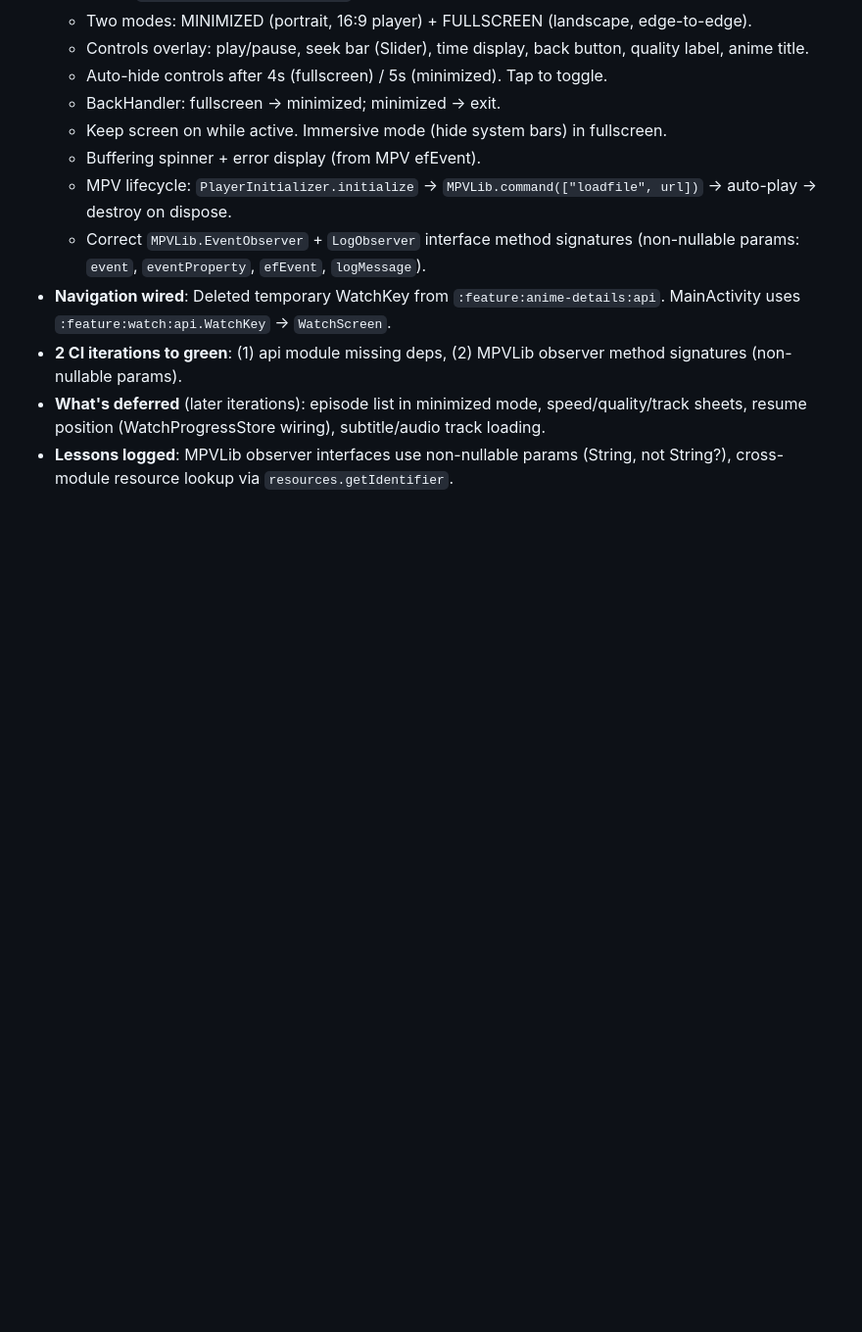
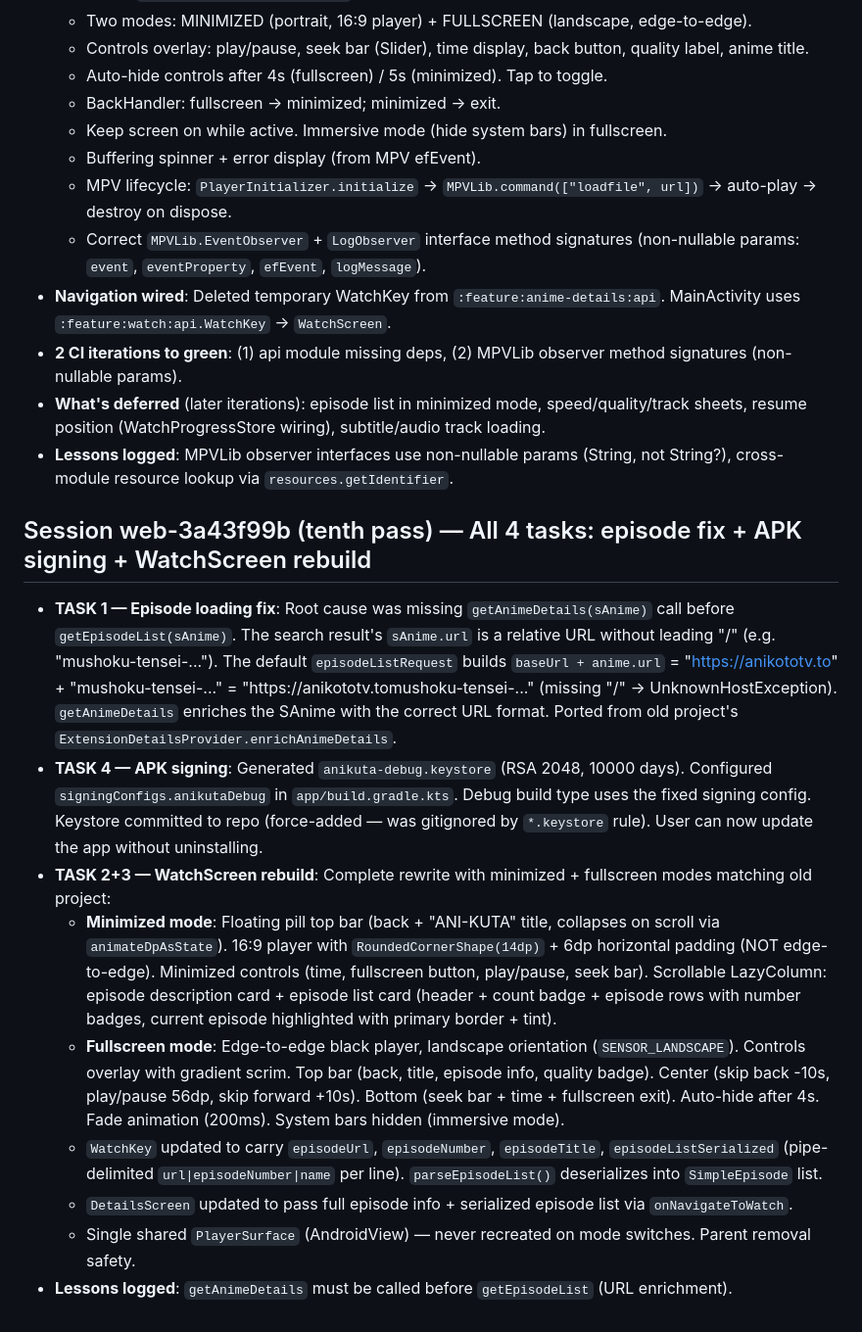
Before and after one commit to testplay-byte/ANI-KUTA, a Markdown page: AGENT-CONTEXT/memory/changelog.md, the part around the change. Shown at 98% size. Drawn GitHub-style; blank space fills up the shorter version.

Commit message:
docs: update agent-context — all 4 tasks complete (episode fix, APK signing, WatchScreen rebuild)
- changelog: tenth-pass session entry (all 4 tasks).
- lessons-learned: getAnimeDetails must be called before getEpisodeList.

```diff
--- a/AGENT-CONTEXT/memory/changelog.md
+++ b/AGENT-CONTEXT/memory/changelog.md
@@ -185,3 +185,14 @@
 - **2 CI iterations to green**: (1) api module missing deps, (2) MPVLib observer method signatures (non-nullable params).
 - **What's deferred** (later iterations): episode list in minimized mode, speed/quality/track sheets, resume position (WatchProgressStore wiring), subtitle/audio track loading.
 - **Lessons logged**: MPVLib observer interfaces use non-nullable params (String, not String?), cross-module resource lookup via `resources.getIdentifier`.
+
+## Session web-3a43f99b (tenth pass) — All 4 tasks: episode fix + APK signing + WatchScreen rebuild
+- **TASK 1 — Episode loading fix**: Root cause was missing `getAnimeDetails(sAnime)` call before `getEpisodeList(sAnime)`. The search result's `sAnime.url` is a relative URL without leading "/" (e.g. "mushoku-tensei-..."). The default `episodeListRequest` builds `baseUrl + anime.url` = "https://anikototv.to" + "mushoku-tensei-..." = "https://anikototv.tomushoku-tensei-..." (missing "/" → UnknownHostException). `getAnimeDetails` enriches the SAnime with the correct URL format. Ported from old project's `ExtensionDetailsProvider.enrichAnimeDetails`.
+- **TASK 4 — APK signing**: Generated `anikuta-debug.keystore` (RSA 2048, 10000 days). Configured `signingConfigs.anikutaDebug` in `app/build.gradle.kts`. Debug build type uses the fixed signing config. Keystore committed to repo (force-added — was gitignored by `*.keystore` rule). User can now update the app without uninstalling.
+- **TASK 2+3 — WatchScreen rebuild**: Complete rewrite with minimized + fullscreen modes matching old project:
+  - **Minimized mode**: Floating pill top bar (back + "ANI-KUTA" title, collapses on scroll via `animateDpAsState`). 16:9 player with `RoundedCornerShape(14dp)` + 6dp horizontal padding (NOT edge-to-edge). Minimized controls (time, fullscreen button, play/pause, seek bar). Scrollable LazyColumn: episode description card + episode list card (header + count badge + episode rows with number badges, current episode highlighted with primary border + tint).
+  - **Fullscreen mode**: Edge-to-edge black player, landscape orientation (`SENSOR_LANDSCAPE`). Controls overlay with gradient scrim. Top bar (back, title, episode info, quality badge). Center (skip back -10s, play/pause 56dp, skip forward +10s). Bottom (seek bar + time + fullscreen exit). Auto-hide after 4s. Fade animation (200ms). System bars hidden (immersive mode).
+  - `WatchKey` updated to carry `episodeUrl`, `episodeNumber`, `episodeTitle`, `episodeListSerialized` (pipe-delimited `url|episodeNumber|name` per line). `parseEpisodeList()` deserializes into `SimpleEpisode` list.
+  - `DetailsScreen` updated to pass full episode info + serialized episode list via `onNavigateToWatch`.
+  - Single shared `PlayerSurface` (AndroidView) — never recreated on mode switches. Parent removal safety.
+- **Lessons logged**: `getAnimeDetails` must be called before `getEpisodeList` (URL enrichment).
```
Also changed, not shown: AGENT-CONTEXT/memory/lessons-learned.md (+1 -0 lines).
